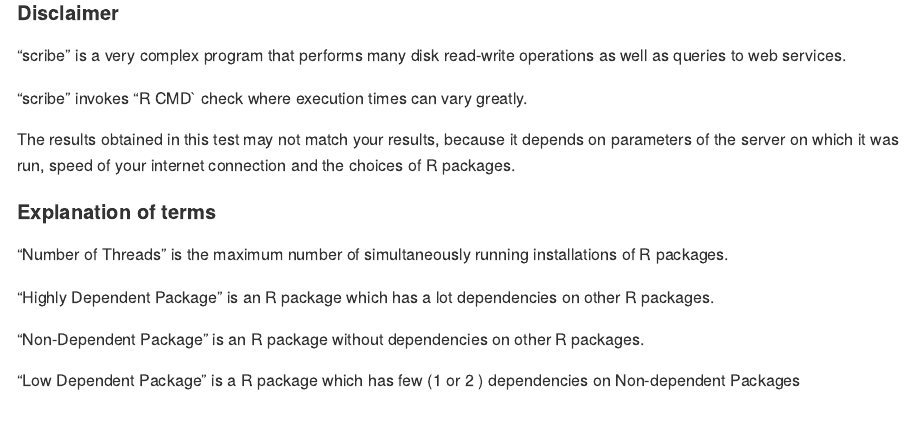
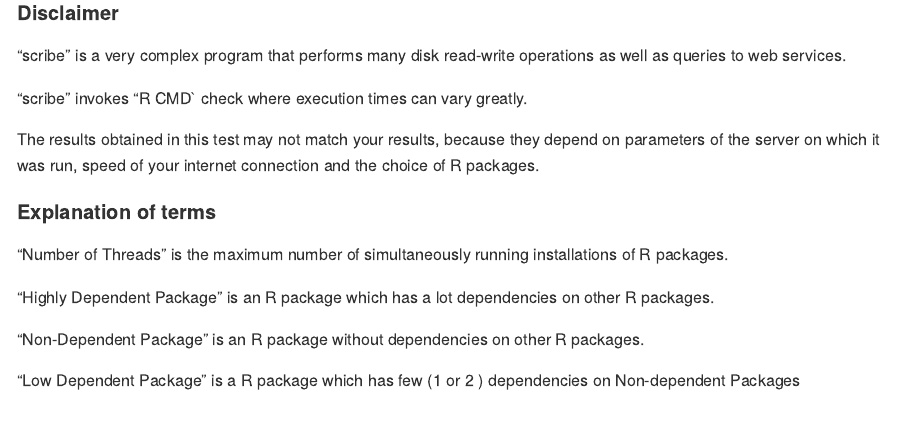
Before and after one commit to insightsengineering/scribe, an R Markdown document (docs/benchmark.Rmd): the page in a window 1100 px wide, from 110 px down. Rendered offline with R 4.5, knitr and Pandoc, with nearby package versions.

Commit message:
Update docs/benchmark.Rmd
Co-authored-by: KlaudiaBB <51341892+KlaudiaBB@users.noreply.github.com>
Signed-off-by: arkadiuszbeer <86738093+arkadiuszbeer@users.noreply.github.com>

```diff
--- a/docs/benchmark.Rmd
+++ b/docs/benchmark.Rmd
@@ -15,7 +15,7 @@ output:
 
 "scribe" invokes "R CMD` check where execution times can vary greatly.
 
-The results obtained in this test may not match your results, because it depends on parameters of the server on which it was run, speed of your internet connection and the choices of R packages.
+The results obtained in this test may not match your results, because they depend on parameters of the server on which it was run, speed of your internet connection and the choice of R packages.
 
 
 
```
